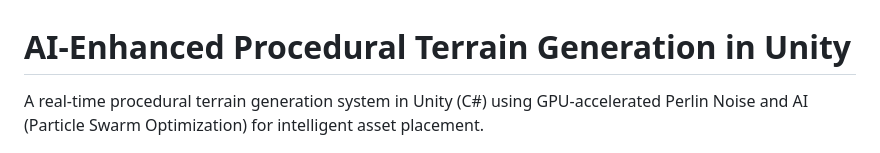
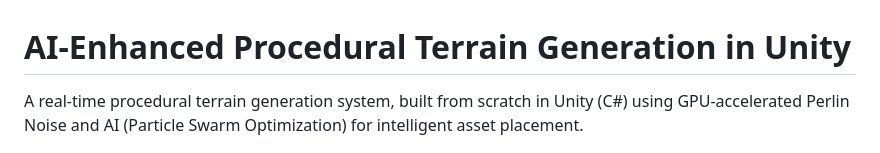
Before and after one commit to biencutica/AI-Procedural-World-Generation, a Markdown page: README.md, the part around the change. GitHub-like rendering.

```diff
--- a/README.md
+++ b/README.md
@@ -1,6 +1,6 @@
 # AI-Enhanced Procedural Terrain Generation in Unity
 
-A real-time procedural terrain generation system in Unity (C#) using GPU-accelerated Perlin Noise and AI (Particle Swarm Optimization) for intelligent asset placement.
+A real-time procedural terrain generation system, built from scratch in Unity (C#) using GPU-accelerated Perlin Noise and AI (Particle Swarm Optimization) for intelligent asset placement.
 
 ![Project Demo Image](./screenshot.png)
 
```
